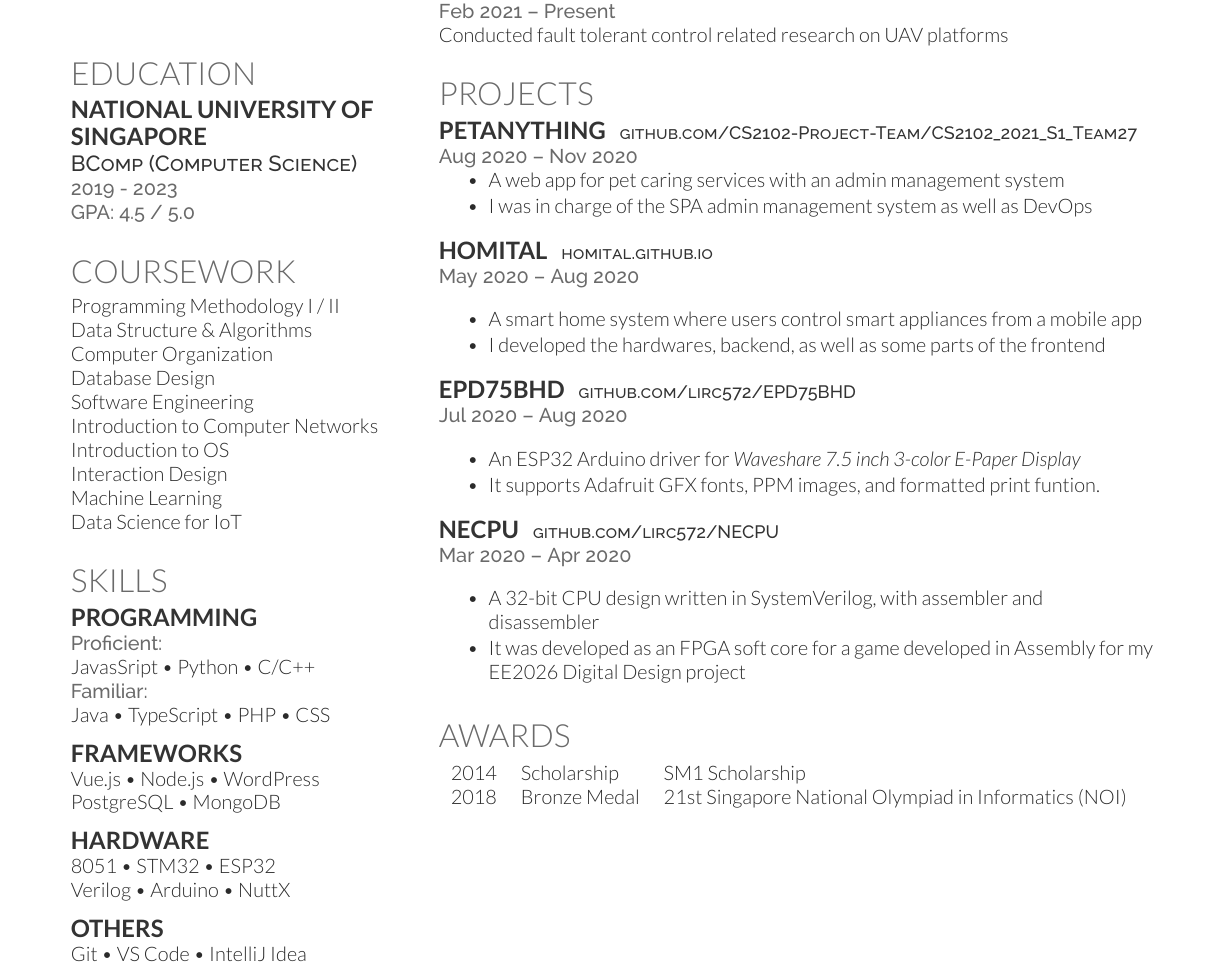
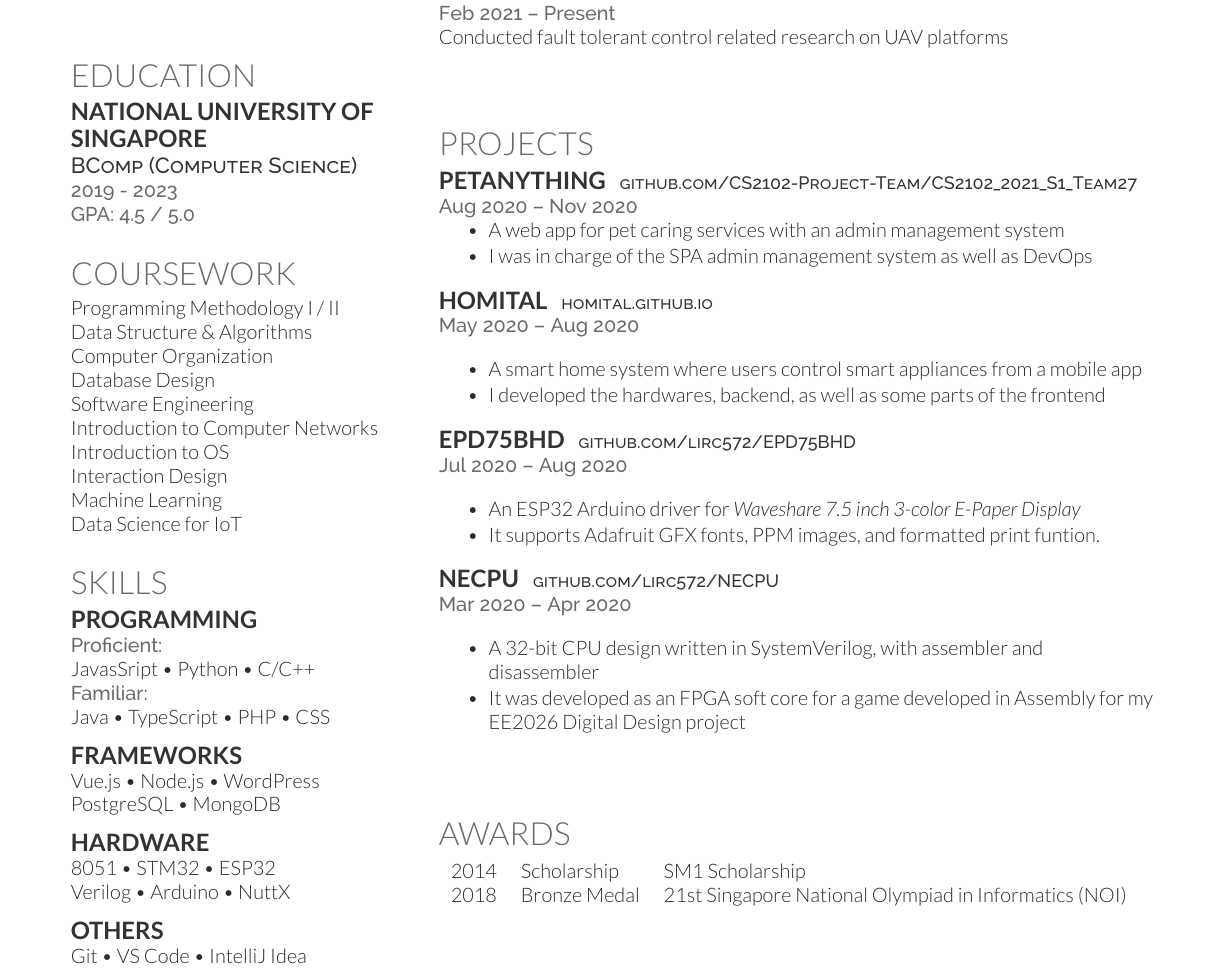
Before and after one commit to lirc572/resume, a LaTeX CV (resume.tex): part of the page, cut so that both start at the same text. Compiled offline with XeLaTeX.

Commit message:
add extra sectionseps

```diff
--- a/resume.tex
+++ b/resume.tex
@@ -146,6 +146,9 @@ Developed a WordPress plugin for BfE members' portal
 \location{Feb 2021 – Present}
 Conducted fault tolerant control related research on UAV platforms
 \sectionsep
+\sectionsep
+\sectionsep
+\sectionsep
 
 %%%%%%%%%%%%%%%%%%%%%%%%%%%%%%%%%%%%%%
 %     PROJECTS
@@ -191,6 +194,9 @@ Conducted fault tolerant control related research on UAV platforms
 \item It was developed as an FPGA soft core for a game developed in Assembly for my EE2026 Digital Design project
 \end{tightemize}
 \sectionsep
+\sectionsep
+\sectionsep
+\sectionsep
 
 %%%%%%%%%%%%%%%%%%%%%%%%%%%%%%%%%%%%%%
 %     AWARDS
```
